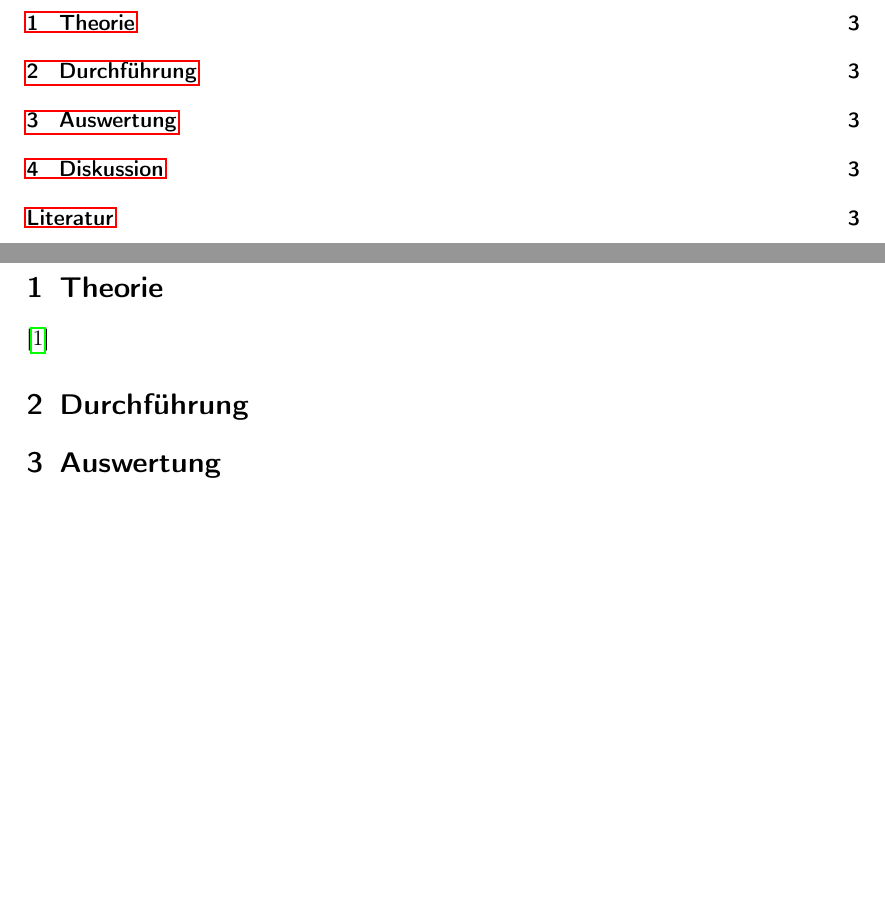
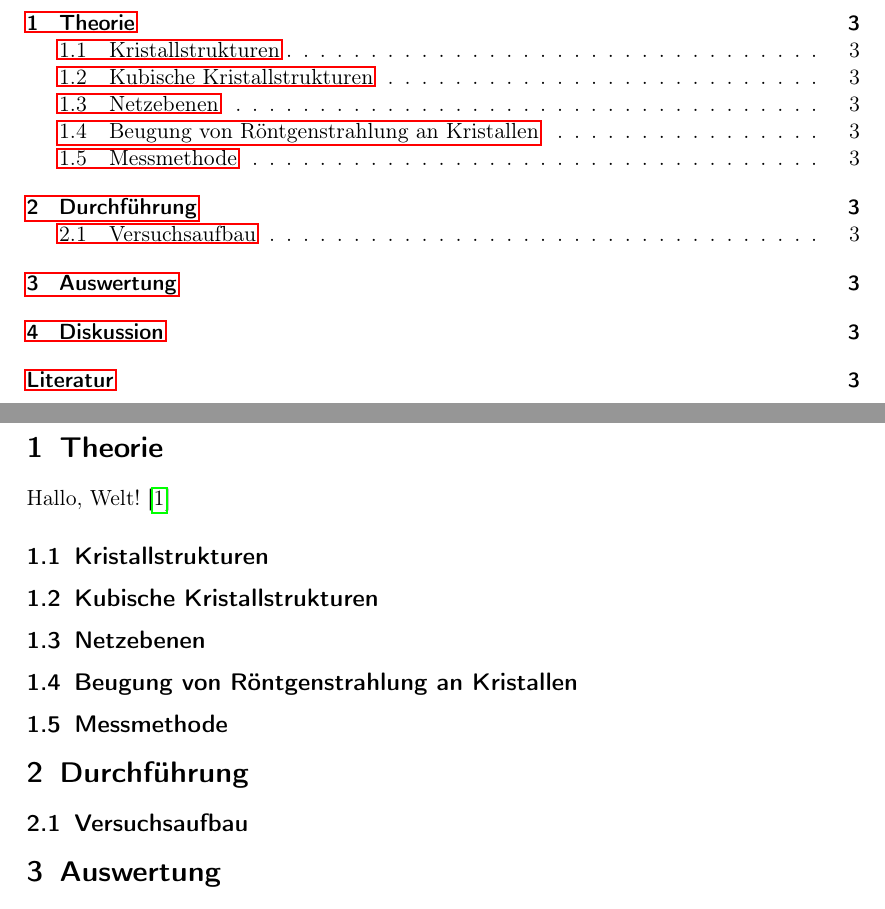
Before and after one commit to nbiederbeck/masterpraktikum, a LaTeX document (01-20180416-DebyeScherrer/main.tex, which reads 01-20180416-DebyeScherrer/content/durchfuehrung.tex, 01-20180416-DebyeScherrer/content/theorie.tex): two parts of pages 2 and 3 of 3, joined at a grey line, cut so that both start at the same text, the shorter picture padded with empty space. Compiled offline with pdfLaTeX.

Commit message:
Grober überblick was alles in die Theorie soll

```diff
--- a/01-20180416-DebyeScherrer/content/durchfuehrung.tex
+++ b/01-20180416-DebyeScherrer/content/durchfuehrung.tex
@@ -1 +1,2 @@
 \section{Durchführung}\label{sec:Durchführung}
+\subsection{Versuchsaufbau}
--- a/01-20180416-DebyeScherrer/content/theorie.tex
+++ b/01-20180416-DebyeScherrer/content/theorie.tex
@@ -1,2 +1,57 @@
 \section{Theorie}\label{sec:Theorie}
-\cite{sample}
+Hallo, Welt!~\cite{sample}
+
+\subsection{Kristallstrukturen}
+% - Kristallstrukturen
+%   - Basis
+%   - Basisvektor
+%   - Punktgitter
+%   - Translation
+%   - Elementarzelle
+%   - Symmetrieeigenschaften
+%   - Bravais-Gitter
+
+\subsection{Kubische Kristallstrukturen}
+% - Kubische Kristallstrukturen
+%   - kubisch-raumzentriert
+%   - kubisch-flächenzentriert
+%   - Zinkblende-Struktur
+%   - Steinsalz-Struktur
+%   - Cäsiumchlorid-Struktur
+%   - Fluorit-Struktur
+%   - hexagonale Struktur
+
+\subsection{Netzebenen}
+% - Netzebenen
+%   - Miller Indizes
+%   - Netzebenenschar
+%   - Netzebenenabstand
+
+\subsection{Beugung von Röntgenstrahlung an Kristallen}
+% - Beugung von Röntgenstrahlung an Kristallen
+%   - Streuzentren
+%   - Streuung an
+%     - Elektronen
+%     - Atomen
+%     - Einheitszellen
+%   - Atomformfaktor
+%   - Phasenunterschiede
+%   - Fouriertrafo
+%   - Interferenzen
+%   - Strukturamplitude $S$
+%   - Braggsche Bedingung
+%   - reziproke Gittervektoren
+%   - reziprokes Giter
+
+\subsection{Messmethode}
+% - Messmethode
+%   - Debye-Scherrer
+%   - kristalline Probe
+%   - Filmmethode
+%   - Kollimator
+%   - Kegelmantel
+%   - Probe drehen
+%   - systematischer Fehler (2 Stück)
+%   - Röntgenstrahlung
+%   - Wellenlängen
+%   - Aufgabe
```
